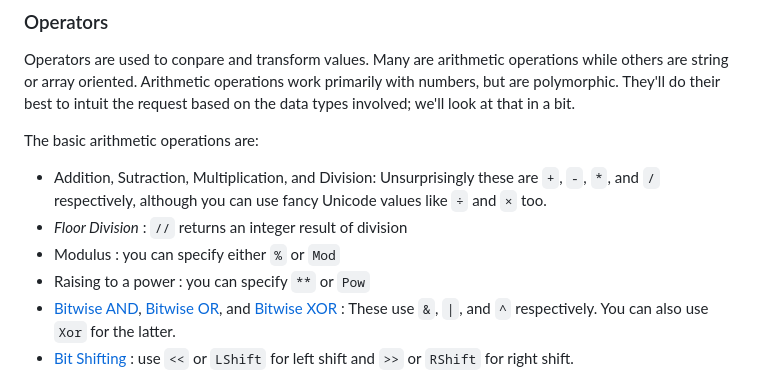
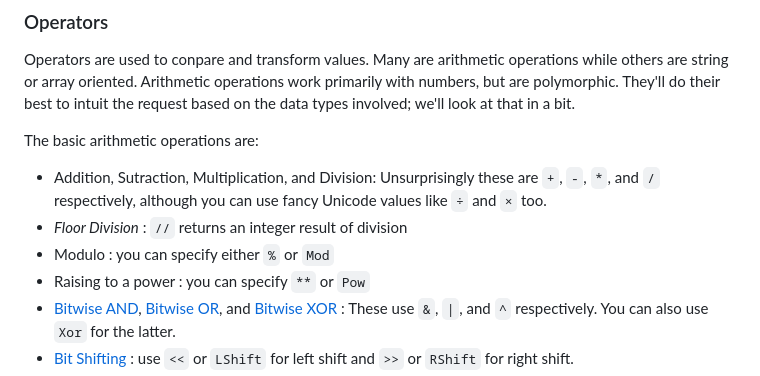
Before and after one commit to rvirostko/vgr, a Markdown page: README.md, the part around the change. GitHub-like rendering.

Commit message:
Wording change

```diff
--- a/README.md
+++ b/README.md
@@ -277,7 +277,7 @@ The basic arithmetic operations are:
 
 * Addition, Sutraction, Multiplication, and Division: Unsurprisingly these are `+`, `-`, `*`, and `/` respectively, although you can use fancy Unicode values like `÷` and `×` too.
 * _Floor Division_ : `//` returns an integer result of division
-* Modulus : you can specify either `%` or `Mod`
+* Modulo : you can specify either `%` or `Mod`
 * Raising to a power : you can specify `**` or `Pow`
 * [Bitwise AND](https://en.wikipedia.org/wiki/Bitwise_operation#AND), [Bitwise OR](https://en.wikipedia.org/wiki/Bitwise_operation#OR), and [Bitwise XOR](https://en.wikipedia.org/wiki/Bitwise_operation#XOR) : These use `&`, `|`, and `^` respectively. You can also use `Xor` for the latter.
 * [Bit Shifting](https://en.wikipedia.org/wiki/Bitwise_operation#Shift_operations) : use `<<` or `LShift` for left shift and `>>` or `RShift` for right shift.
```
